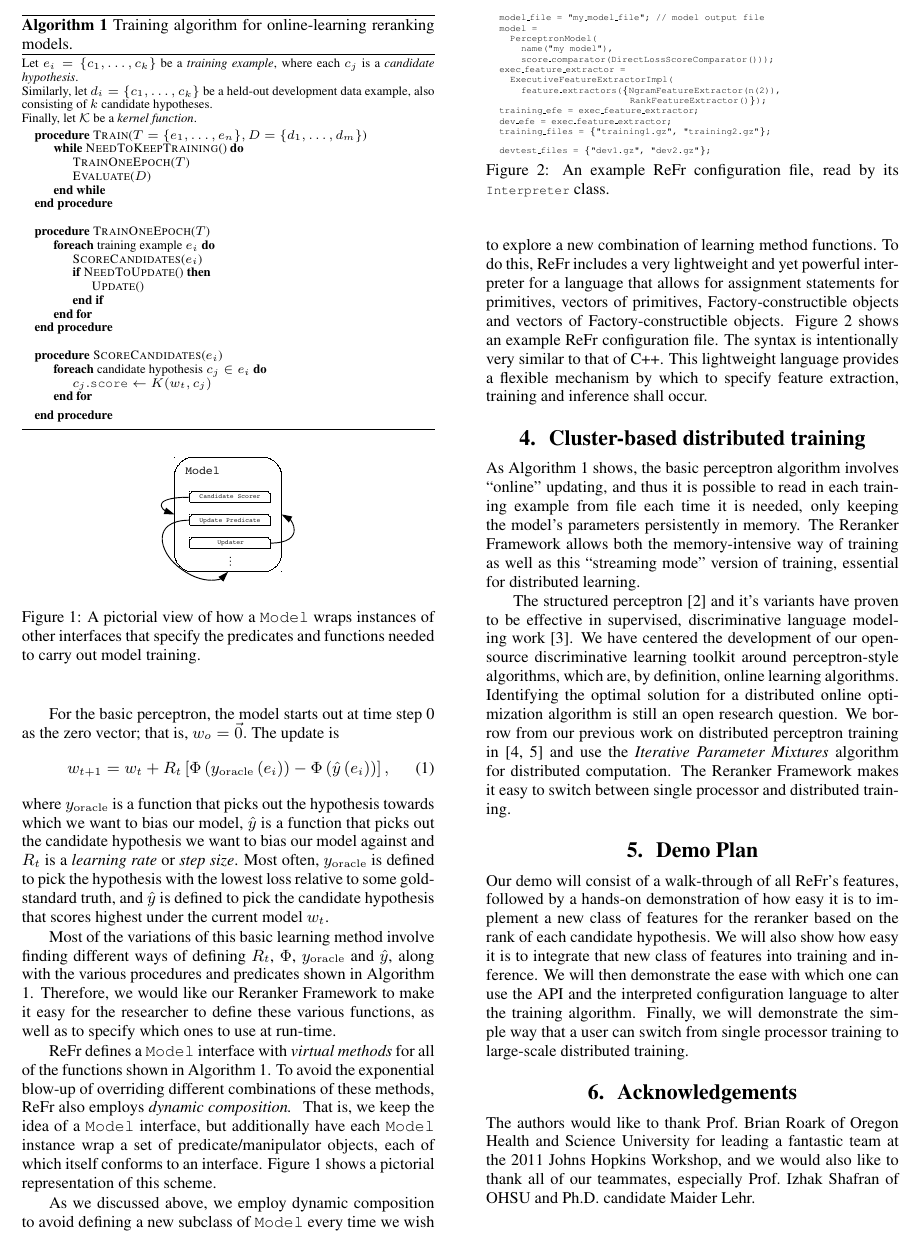
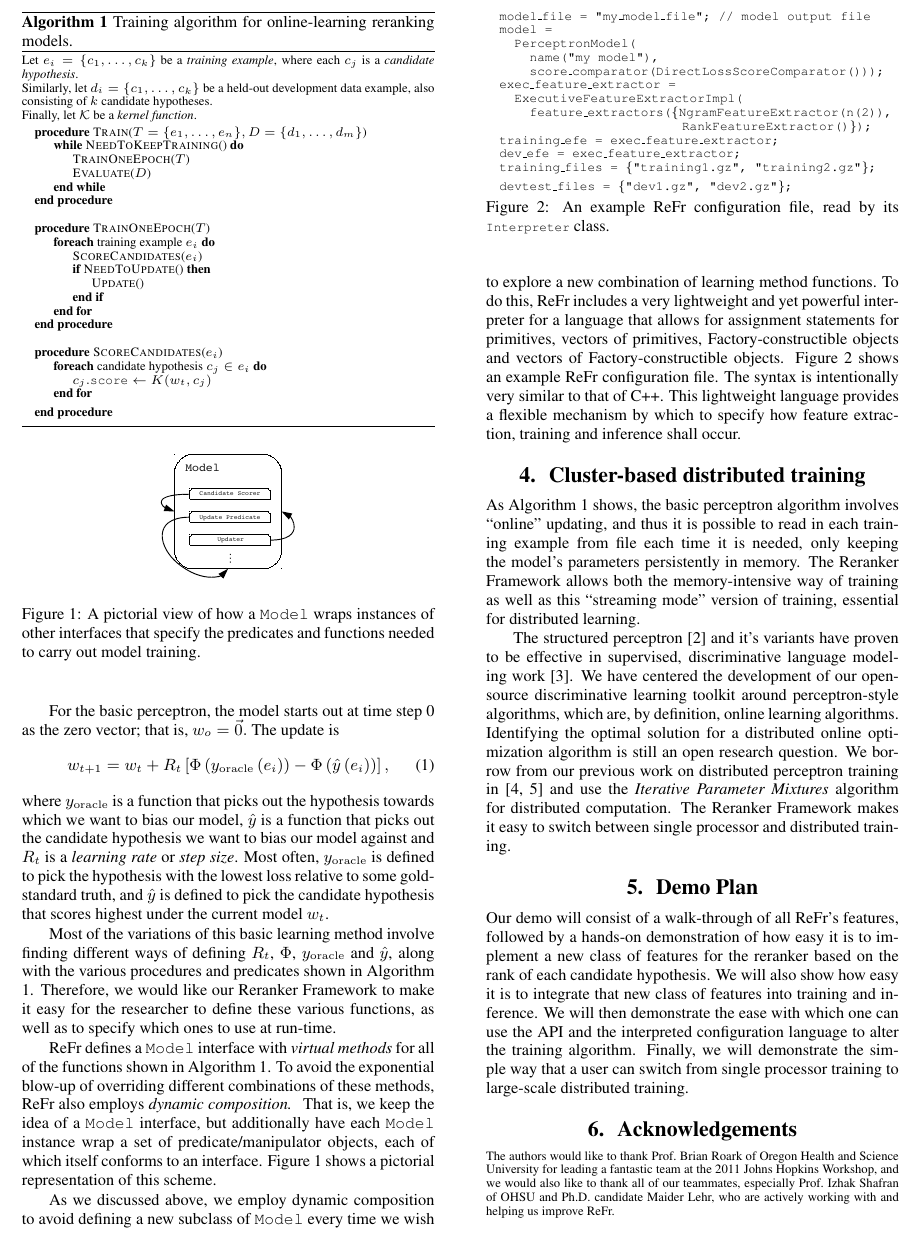
Before and after one commit to dbikel/refr.papers, a LaTeX paper (interspeech-2013/refr.tex): part of page 2 of 3, cut so that both start at the same text. Compiled offline with pdfLaTeX.

Commit message:
Reverted config file text back to \scriptsize. Made Acknowledgements section \scriptsize and expanded a little.

```diff
--- a/interspeech-2013/refr.tex
+++ b/interspeech-2013/refr.tex
@@ -502,7 +502,7 @@ combination of learning method functions. To do this, ReFr includes a very light
 \begin{comment}
 It is, to a first approximation, a combination of the parameter list and the initialization phase of a C++ constructor.
 \end{comment}
-This lightweight language provides a flexible mechanism by which to specify feature extraction, training and inference shall occur.
+This lightweight language provides a flexible mechanism by which to specify how feature extraction, training and inference shall occur.
 
 \begin{comment}
 But how do we actually instantiate
@@ -679,7 +679,7 @@ Factory-constructible type or an array of primitives or Factory-constructible ob
 
 \begin{figure}
 \begin{lyxcode}
-\tiny
+\scriptsize
 model\_file = \textquotedbl my\_model\_file\textquotedbl;  // model output file
 
 model =\\
@@ -977,9 +977,10 @@ ReFr (\texttt{http://refr.googlecode.com}) is an open-source toolkit that enable
 \end{comment}
 
 \section{Acknowledgements}
+\scriptsize
 The authors would like to thank Prof.\ Brian Roark of Oregon Health and
 Science University for leading a fantastic team at the 2011 Johns
-Hopkins Workshop, and we would also like to thank all of our teammates, especially Prof.~Izhak Shafran of OHSU and Ph.D. candidate Maider Lehr.
+Hopkins Workshop, and we would also like to thank all of our teammates, especially Prof.~Izhak Shafran of OHSU and Ph.D. candidate Maider Lehr, who are actively working with and helping us improve ReFr.
 
 \newpage
 %
```
